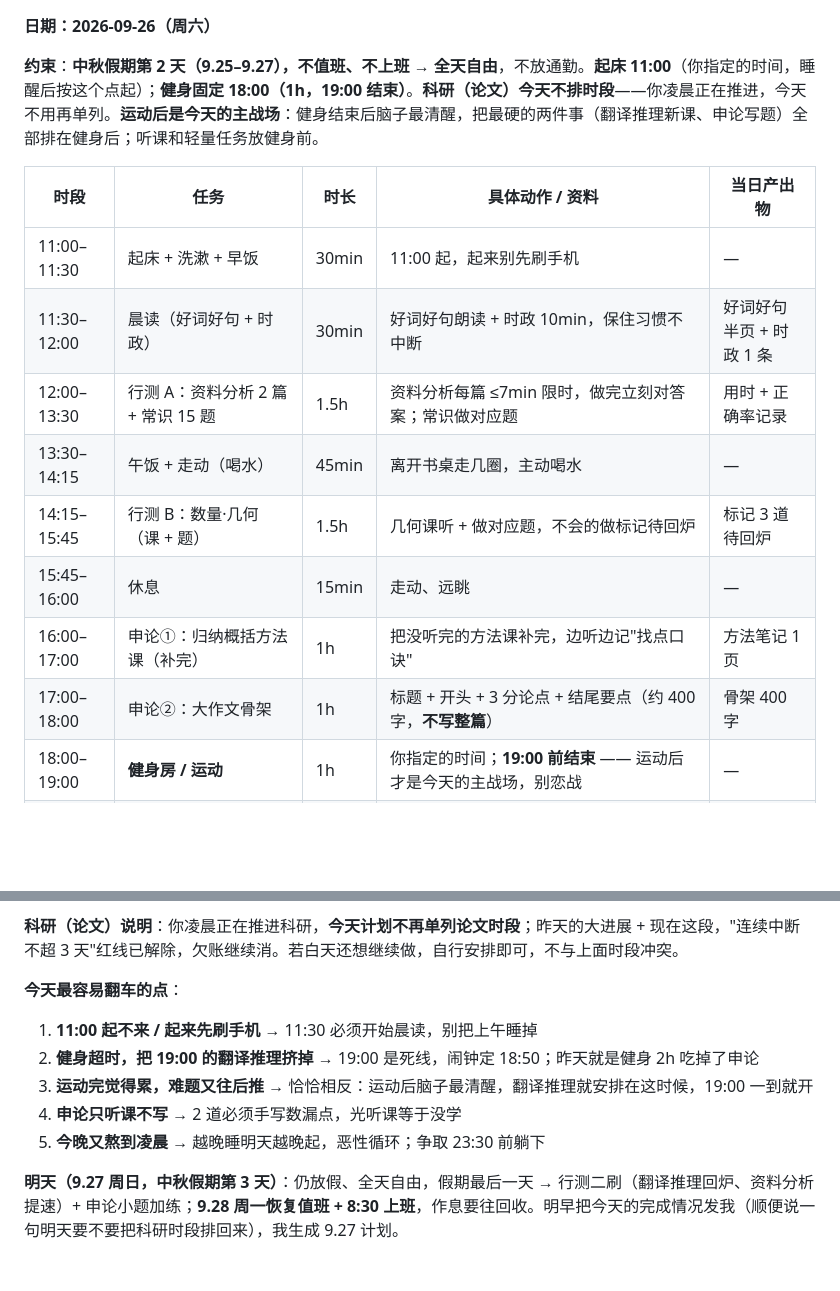
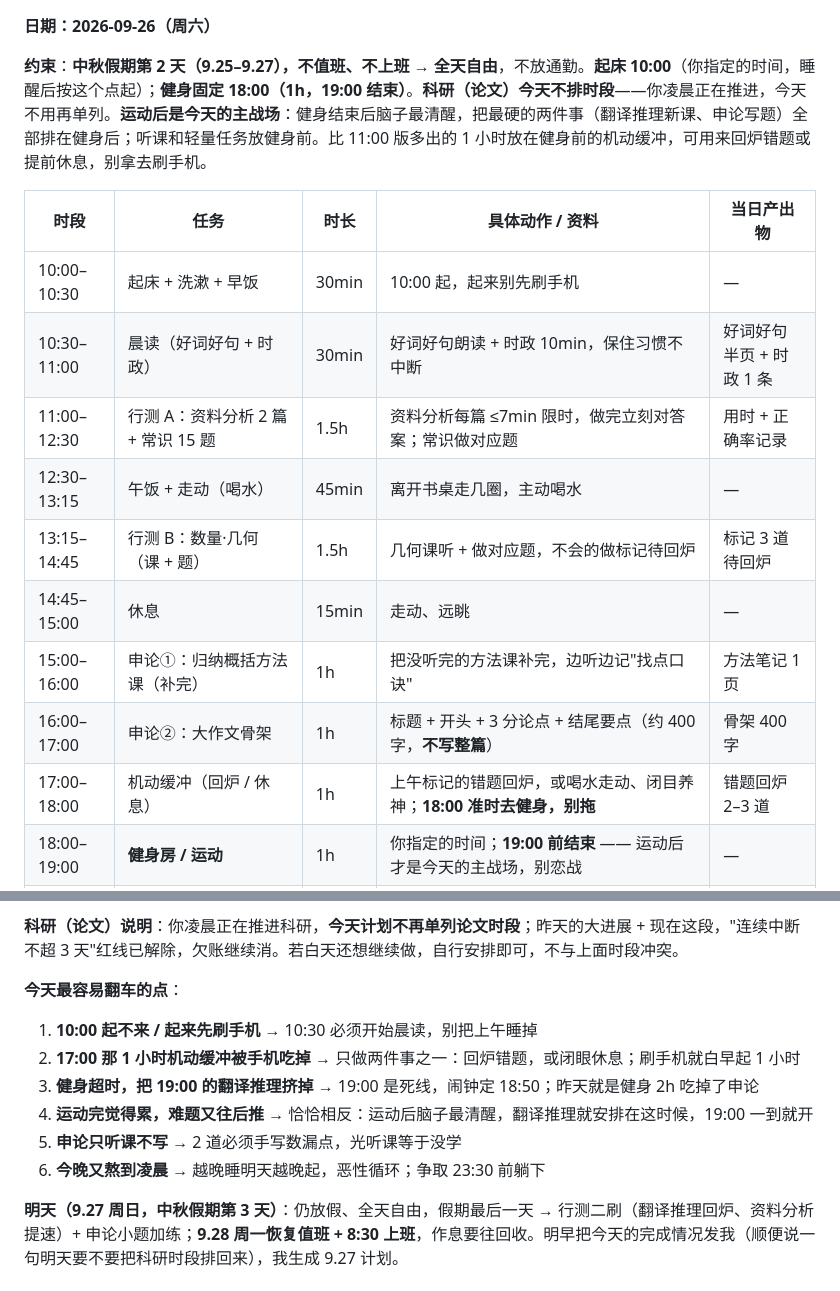
Before and after one commit to aaalll1232/daily-plan, a Markdown page: plan.md, 2 parts joined by grey strips. Rendered like a GitHub page; blank space fills up the shorter version.

Commit message:
9.26: 起床改 10:00，多出 1h 做健身前机动缓冲

```diff
--- a/plan.md
+++ b/plan.md
@@ -1,17 +1,18 @@
 **日期：2026-09-26（周六）**
 
-**约束**：**中秋假期第 2 天（9.25–9.27），不值班、不上班 → 全天自由**，不放通勤。**起床 11:00**（你指定的时间，睡醒后按这个点起）；**健身固定 18:00（1h，19:00 结束）**。**科研（论文）今天不排时段**——你凌晨正在推进，今天不用再单列。**运动后是今天的主战场**：健身结束后脑子最清醒，把最硬的两件事（翻译推理新课、申论写题）全部排在健身后；听课和轻量任务放健身前。
+**约束**：**中秋假期第 2 天（9.25–9.27），不值班、不上班 → 全天自由**，不放通勤。**起床 10:00**（你指定的时间，睡醒后按这个点起）；**健身固定 18:00（1h，19:00 结束）**。**科研（论文）今天不排时段**——你凌晨正在推进，今天不用再单列。**运动后是今天的主战场**：健身结束后脑子最清醒，把最硬的两件事（翻译推理新课、申论写题）全部排在健身后；听课和轻量任务放健身前。比 11:00 版多出的 1 小时放在健身前的机动缓冲，可用来回炉错题或提前休息，别拿去刷手机。
 
 | 时段 | 任务 | 时长 | 具体动作 / 资料 | 当日产出物 |
 | --- | --- | --- | --- | --- |
-| 11:00–11:30 | 起床 + 洗漱 + 早饭 | 30min | 11:00 起，起来别先刷手机 | — |
-| 11:30–12:00 | 晨读（好词好句 + 时政） | 30min | 好词好句朗读 + 时政 10min，保住习惯不中断 | 好词好句半页 + 时政 1 条 |
-| 12:00–13:30 | 行测 A：资料分析 2 篇 + 常识 15 题 | 1.5h | 资料分析每篇 ≤7min 限时，做完立刻对答案；常识做对应题 | 用时 + 正确率记录 |
-| 13:30–14:15 | 午饭 + 走动（喝水） | 45min | 离开书桌走几圈，主动喝水 | — |
-| 14:15–15:45 | 行测 B：数量·几何（课 + 题） | 1.5h | 几何课听 + 做对应题，不会的做标记待回炉 | 标记 3 道待回炉 |
-| 15:45–16:00 | 休息 | 15min | 走动、远眺 | — |
-| 16:00–17:00 | 申论①：归纳概括方法课（补完） | 1h | 把没听完的方法课补完，边听边记"找点口诀" | 方法笔记 1 页 |
-| 17:00–18:00 | 申论②：大作文骨架 | 1h | 标题 + 开头 + 3 分论点 + 结尾要点（约 400 字，**不写整篇**） | 骨架 400 字 |
+| 10:00–10:30 | 起床 + 洗漱 + 早饭 | 30min | 10:00 起，起来别先刷手机 | — |
+| 10:30–11:00 | 晨读（好词好句 + 时政） | 30min | 好词好句朗读 + 时政 10min，保住习惯不中断 | 好词好句半页 + 时政 1 条 |
+| 11:00–12:30 | 行测 A：资料分析 2 篇 + 常识 15 题 | 1.5h | 资料分析每篇 ≤7min 限时，做完立刻对答案；常识做对应题 | 用时 + 正确率记录 |
+| 12:30–13:15 | 午饭 + 走动（喝水） | 45min | 离开书桌走几圈，主动喝水 | — |
+| 13:15–14:45 | 行测 B：数量·几何（课 + 题） | 1.5h | 几何课听 + 做对应题，不会的做标记待回炉 | 标记 3 道待回炉 |
+| 14:45–15:00 | 休息 | 15min | 走动、远眺 | — |
+| 15:00–16:00 | 申论①：归纳概括方法课（补完） | 1h | 把没听完的方法课补完，边听边记"找点口诀" | 方法笔记 1 页 |
+| 16:00–17:00 | 申论②：大作文骨架 | 1h | 标题 + 开头 + 3 分论点 + 结尾要点（约 400 字，**不写整篇**） | 骨架 400 字 |
+| 17:00–18:00 | 机动缓冲（回炉 / 休息） | 1h | 上午标记的错题回炉，或喝水走动、闭目养神；**18:00 准时去健身，别拖** | 错题回炉 2–3 道 |
 | 18:00–19:00 | **健身房 / 运动** | 1h | 你指定的时间；**19:00 前结束** —— 运动后才是今天的主战场，别恋战 | — |
 | 19:00–21:00 | **行测 C：翻译推理（硬 deadline · 健身后动脑）** | 2h | 连排 3 天没开 → 运动后脑子清醒，正是攻克它的时机：先听方法课 → 跟到哪做哪，做对应题 15 道，标记错点 | 方法笔记 + 15 题正确率 |
 | 21:00–22:00 | **申论③：归纳概括 2 道手写（健身后动笔）** | 1h | 听完就练，2 道手写，对答案用红笔**数漏了几个点**（漏点数 = 丢的分） | 2 道手写 + 漏点数 |
@@ -26,10 +27,11 @@
 **科研（论文）说明**：你凌晨正在推进科研，**今天计划不再单列论文时段**；昨天的大进展 + 现在这段，"连续中断不超 3 天"红线已解除，欠账继续消。若白天还想继续做，自行安排即可，不与上面时段冲突。
 
 **今天最容易翻车的点**：
-1. **11:00 起不来 / 起来先刷手机** → 11:30 必须开始晨读，别把上午睡掉
-2. **健身超时，把 19:00 的翻译推理挤掉** → 19:00 是死线，闹钟定 18:50；昨天就是健身 2h 吃掉了申论
-3. **运动完觉得累，难题又往后推** → 恰恰相反：运动后脑子最清醒，翻译推理就安排在这时候，19:00 一到就开
-4. **申论只听课不写** → 2 道必须手写数漏点，光听课等于没学
-5. **今晚又熬到凌晨** → 越晚睡明天越晚起，恶性循环；争取 23:30 前躺下
+1. **10:00 起不来 / 起来先刷手机** → 10:30 必须开始晨读，别把上午睡掉
+2. **17:00 那 1 小时机动缓冲被手机吃掉** → 只做两件事之一：回炉错题，或闭眼休息；刷手机就白早起 1 小时
+3. **健身超时，把 19:00 的翻译推理挤掉** → 19:00 是死线，闹钟定 18:50；昨天就是健身 2h 吃掉了申论
+4. **运动完觉得累，难题又往后推** → 恰恰相反：运动后脑子最清醒，翻译推理就安排在这时候，19:00 一到就开
+5. **申论只听课不写** → 2 道必须手写数漏点，光听课等于没学
+6. **今晚又熬到凌晨** → 越晚睡明天越晚起，恶性循环；争取 23:30 前躺下
 
 **明天（9.27 周日，中秋假期第 3 天）**：仍放假、全天自由，假期最后一天 → 行测二刷（翻译推理回炉、资料分析提速）+ 申论小题加练；**9.28 周一恢复值班 + 8:30 上班**，作息要往回收。明早把今天的完成情况发我（顺便说一句明天要不要把科研时段排回来），我生成 9.27 计划。
```
